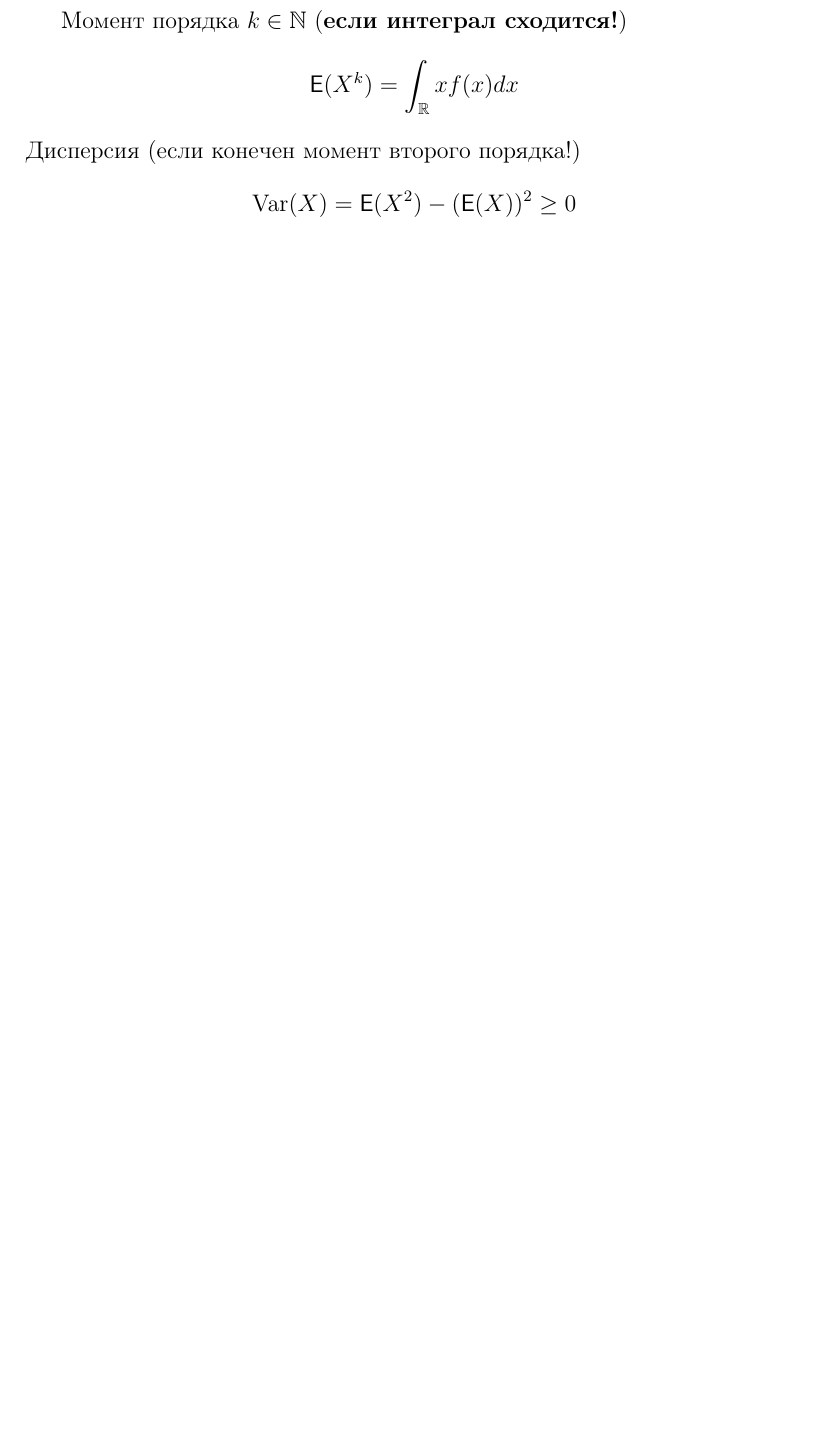
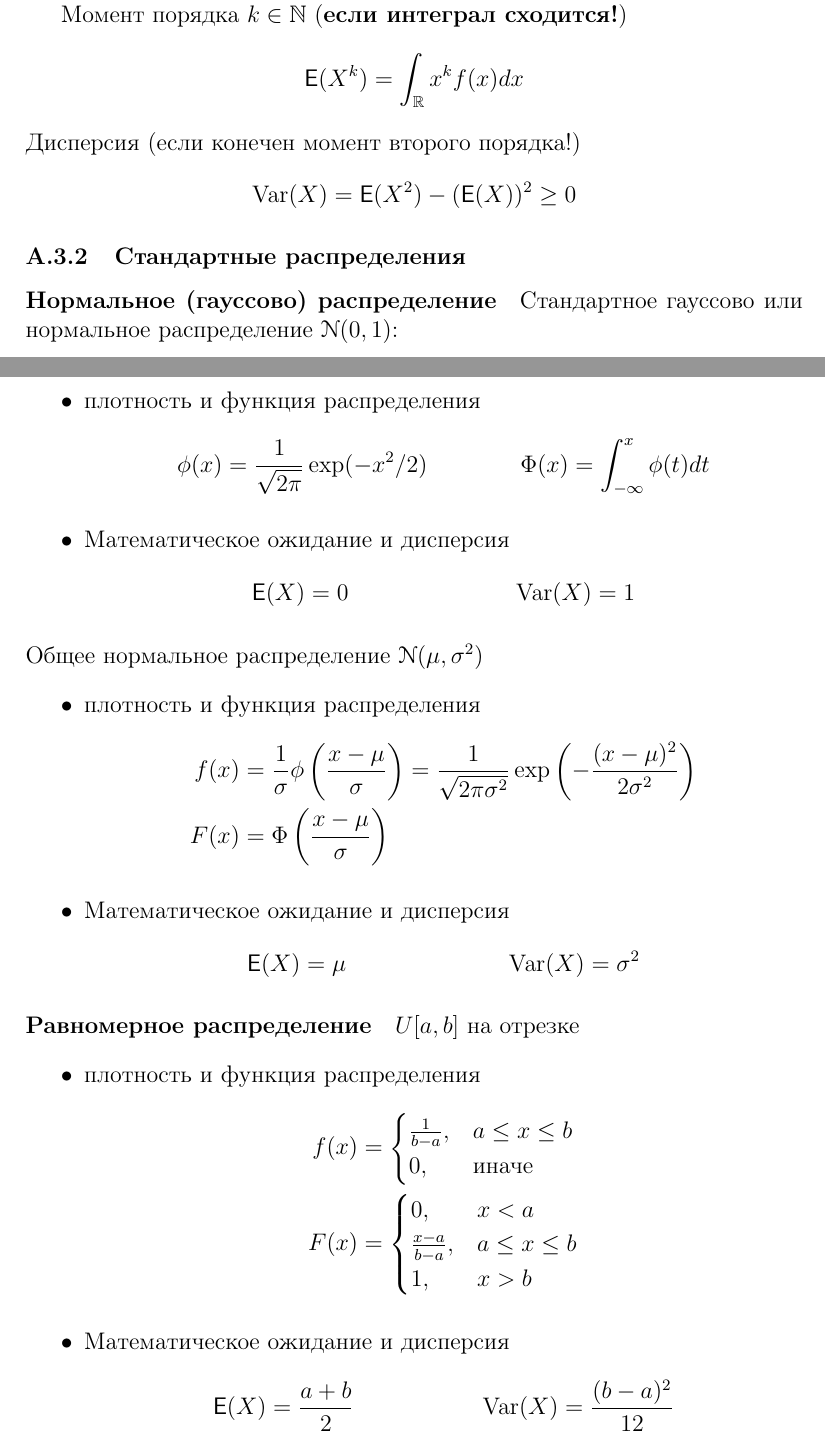
Before and after one commit to artamonoff/probability-statistics, a LaTeX problem sheet (exercises/prob-exercises.tex, which reads exercises/formulas.tex): part of page 8 of 8 before the commit and two parts of pages 8 and 9 of 10 after it, the two joined at a grey line, cut so that both start at the same text, the shorter picture padded with empty space. Compiled offline with pdfLaTeX.

Commit message:
update formulas

```diff
--- a/exercises/formulas.tex
+++ b/exercises/formulas.tex
@@ -46,9 +81,58 @@
 
 Момент порядка \(k\in\N\)  (\textbf{если интеграл сходится!})
 \[
-	\Exp(X^k)=\int_\R xf(x)dx
+	\Exp(X^k)=\int_\R x^kf(x)dx
 \]
 Дисперсия (если конечен момент второго порядка!)
 \[
 	\Var(X)=\Exp(X^2)-(\Exp(X))^2\geq0
 \]
+
+\subsubsection{Стандартные распределения}
+
+\paragraph{Нормальное (гауссово) распределение}
+
+Стандартное гауссово или нормальное распределение \(\Gauss(0,1)\):
+\begin{itemize}
+	\item плотность и функция распределения
+	\begin{align*}
+		\phi(x)&=\frac{1}{\sqrt{2\pi}}\exp(-x^2/2) &
+		\Phi(x)&=\int^x_{-\infty}\phi(t)dt
+	\end{align*}
+	\item Математическое ожидание и дисперсия
+	\begin{align*}
+		\Exp(X)&=0 & \Var(X)&=1
+	\end{align*}
+\end{itemize}
+Общее нормальное распределение \(\Gauss(\mu,\sigma^2)\)
+\begin{itemize}
+	\item плотность и функция распределения
+	\begin{align*}
+		f(x)&=\frac{1}{\sigma}\phi\left(\frac{x-\mu}{\sigma}\right)=
+		\frac{1}{\sqrt{2\pi\sigma^2}}\exp\left(-\frac{(x-\mu)^2}{2\sigma^2}\right) \\
+		F(x)&=\Phi\left(\frac{x-\mu}{\sigma}\right)
+	\end{align*}
+	\item Математическое ожидание и дисперсия
+	\begin{align*}
+		\Exp(X)&=\mu & \Var(X)&=\sigma^2
+	\end{align*}
+\end{itemize}
+
+\paragraph{Равномерное распределение} \(U[a,b]\) на отрезке
+\begin{itemize}
+	\item плотность и функция распределения
+	\begin{align*}
+		f(x)&=\begin{cases}
+			\frac{1}{b-a}, & a\leq x\leq b\\
+			0, & \text{иначе}
+		\end{cases} \\
+		F(x)&=\begin{cases}
+			0, & x< a\\
+			\frac{x-a}{b-a}, & a\leq x\leq b\\
+			1, & x>b
+		\end{cases}
+	\end{align*}
+	\item Математическое ожидание и дисперсия
+	\begin{align*}
+		\Exp(X)&=\frac{a+b}{2} & \Var(X)&=\frac{(b-a)^2}{12}
+	\end{align*}
@@ -54,0 +143 @@
+	\item плотность и функция распределения
@@ -54,0 +154 @@
+	\item Математическое ожидание и дисперсия
```
Also changed, not shown: exercises/prob-exercises.pdf, exercises/formulas.tex (53 more changed lines).
